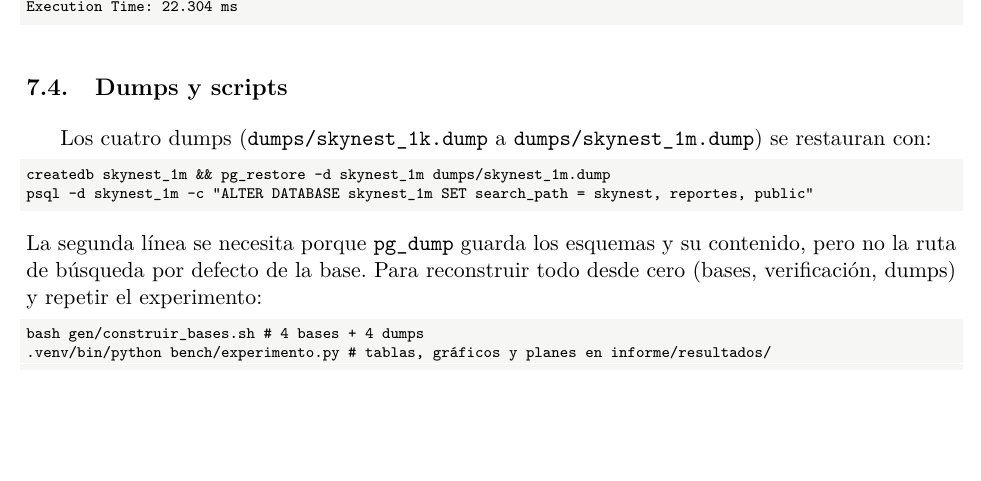
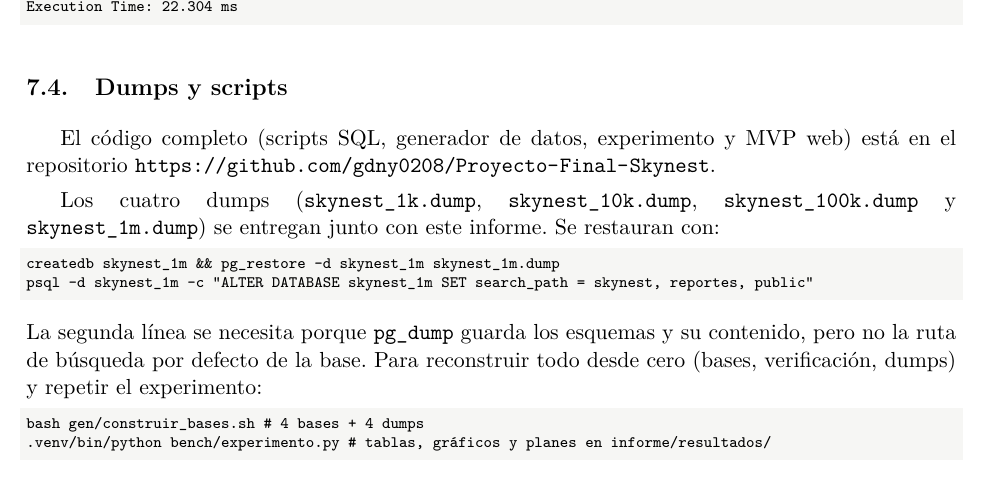
Before and after one commit to gdny0208/Proyecto-Final-Skynest, a LaTeX document (informe/versiones/v1_2026-11-18/informe_hito2.tex, which reads informe/hito2_secciones.tex): part of page 67 of 68, cut so that both start at the same text, the shorter picture padded with empty space. Compiled offline with pdfLaTeX.

Commit message:
Informe: enlace al repositorio y dumps entregados junto al informe

```diff
--- a/informe/hito2_secciones.tex
+++ b/informe/hito2_secciones.tex
@@ -698,9 +698,11 @@ Salida completa de \texttt{EXPLAIN (ANALYZE, BUFFERS)} de los planes resumidos e
 \textbf{Plan B con \texttt{random\_page\_cost = 1.1}:}\plan{1m_C5_B_rpc.txt}
 
 \subsection{Dumps y scripts}
-Los cuatro dumps (\archivo{dumps/skynest_1k.dump} a \archivo{dumps/skynest_1m.dump}) se restauran con:
+El código completo (scripts SQL, generador de datos, experimento y MVP web) está en el repositorio \url{https://github.com/gdny0208/Proyecto-Final-Skynest}.
+
+Los cuatro dumps (\archivo{skynest_1k.dump}, \archivo{skynest_10k.dump}, \archivo{skynest_100k.dump} y \archivo{skynest_1m.dump}) se entregan junto con este informe. Se restauran con:
 \begin{lstlisting}[style=salida]
-createdb skynest_1m && pg_restore -d skynest_1m dumps/skynest_1m.dump
+createdb skynest_1m && pg_restore -d skynest_1m skynest_1m.dump
 psql -d skynest_1m -c "ALTER DATABASE skynest_1m SET search_path = skynest, reportes, public"
 \end{lstlisting}
 La segunda línea se necesita porque \texttt{pg\_dump} guarda los esquemas y su contenido, pero no la ruta de búsqueda por defecto de la base.
```
Also changed, not shown: informe/informe_hito2.pdf.
